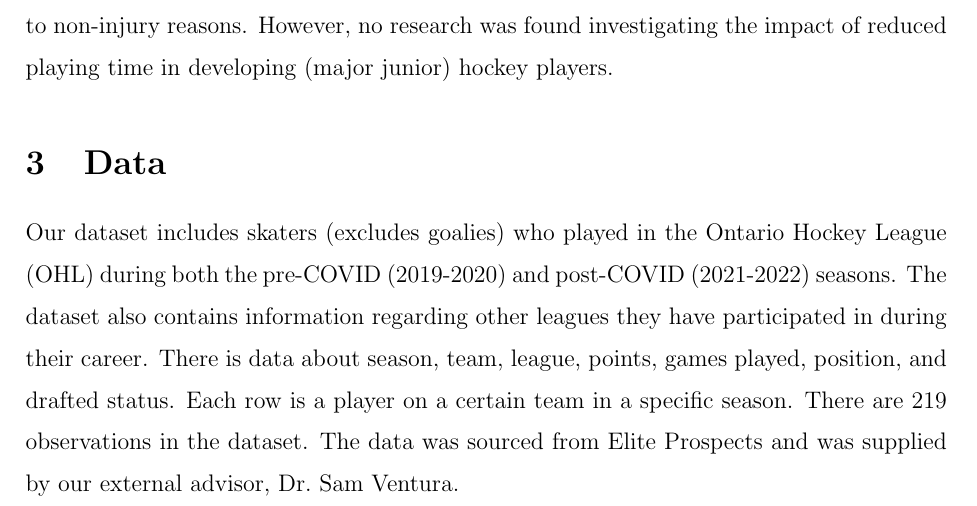
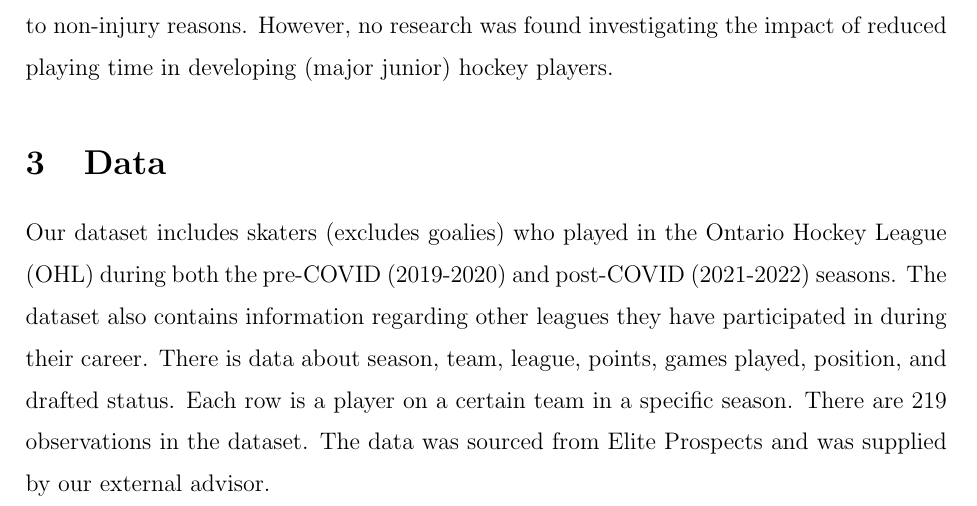
Before and after one commit to m-sezgin/CMSAC-OHL-COVID-Impact, an R Markdown document (journal-article/journal-article.Rmd): part of page 3 of 23, cut so that both start at the same text. The pictures show the output file journal-article/journal-article.pdf that the author committed with the source.

Commit message:
blinding article further

````diff
--- a/journal-article/journal-article.Rmd
+++ b/journal-article/journal-article.Rmd
@@ -70,7 +70,7 @@ Previous work in this area has investigated the impact of injury on player devel
 
 # Data
 
-Our dataset includes skaters (excludes goalies) who played in the Ontario Hockey League (OHL) during both the pre-COVID (2019-2020) and post-COVID (2021-2022) seasons. The dataset also contains information regarding other leagues they have participated in during their career. There is data about season, team, league, points, games played, position, and drafted status. Each row is a player on a certain team in a specific season. There are 219 observations in the dataset. The data was sourced from Elite Prospects and was supplied by our external advisor, Dr. Sam Ventura.
+Our dataset includes skaters (excludes goalies) who played in the Ontario Hockey League (OHL) during both the pre-COVID (2019-2020) and post-COVID (2021-2022) seasons. The dataset also contains information regarding other leagues they have participated in during their career. There is data about season, team, league, points, games played, position, and drafted status. Each row is a player on a certain team in a specific season. There are 219 observations in the dataset. The data was sourced from Elite Prospects and was supplied by our external advisor.
 
 ```{r, sample-rows, echo = FALSE}
 ohl_filtered %>%
````
Also changed, not shown: journal-article/journal-article.pdf, journal-article/journal-article.tex, journal-article/journal-article_files/figure-latex/age-plots-1.pdf, journal-article/journal-article_files/figure-latex/bart-cates-1.pdf, journal-article/journal-article_files/figure-latex/bart-plots-1.pdf, journal-article/journal-article_files/figure-latex/gp-plots-1.pdf, journal-article/journal-article_files/figure-latex/ols-limitation-plots-1.pdf, journal-article/journal-article_files/figure-latex/ols-plot-1.pdf, journal-article/journal-article_files/figure-latex/pos-plots-1.pdf, journal-article/journal-article_files/figure-latex/ppp-plots-1.pdf, journal-article/journal-article_files/figure-latex/prelim-plots-1.pdf.
